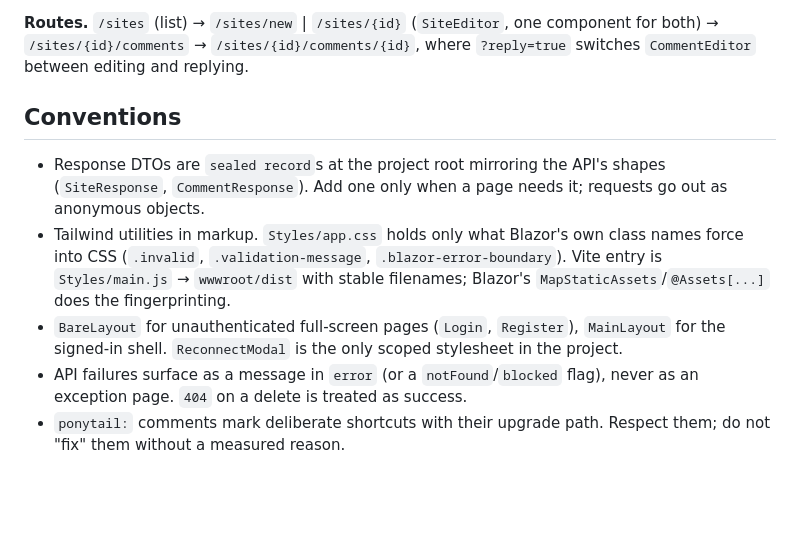
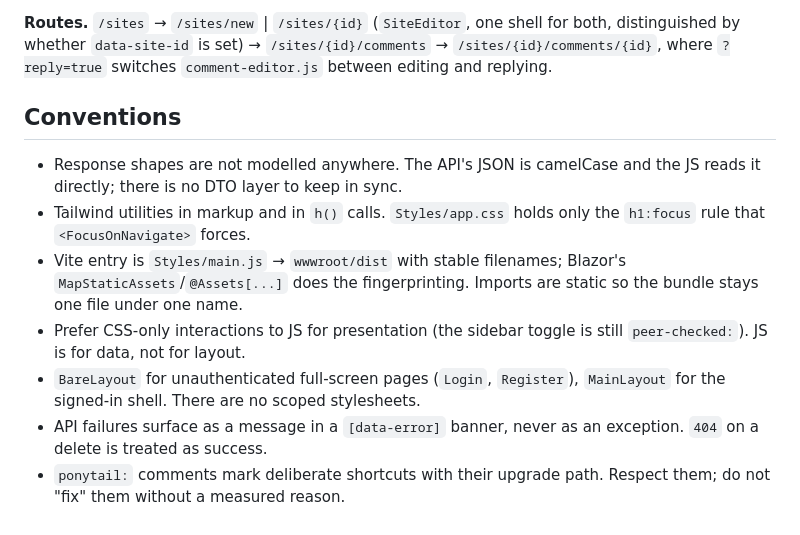
Before and after one commit to syahnur197/Komment, a Markdown page: Dashboard/CLAUDE.md, the part around one of its changes. GitHub-like rendering; blank space fills up the shorter version.

```diff
--- a/Dashboard/CLAUDE.md
+++ b/Dashboard/CLAUDE.md
@@ -84,22 +93,23 @@ no site of its own, so the site id lives in the route.
 
-**Routes.** `/sites` (list) → `/sites/new` | `/sites/{id}` (`SiteEditor`, one
-component for both) → `/sites/{id}/comments` → `/sites/{id}/comments/{id}`, where
-`?reply=true` switches `CommentEditor` between editing and replying.
+**Routes.** `/sites` → `/sites/new` | `/sites/{id}` (`SiteEditor`, one shell for
+both, distinguished by whether `data-site-id` is set) → `/sites/{id}/comments` →
+`/sites/{id}/comments/{id}`, where `?reply=true` switches `comment-editor.js`
+between editing and replying.
 
 ## Conventions
 
-- Response DTOs are `sealed record`s at the project root mirroring the API's
-  shapes (`SiteResponse`, `CommentResponse`). Add one only when a page needs it;
-  requests go out as anonymous objects.
-- Tailwind utilities in markup. `Styles/app.css` holds only what Blazor's own
-  class names force into CSS (`.invalid`, `.validation-message`,
-  `.blazor-error-boundary`).
-  Vite entry is `Styles/main.js` → `wwwroot/dist` with stable filenames; Blazor's
-  `MapStaticAssets`/`@Assets[...]` does the fingerprinting.
+- Response shapes are not modelled anywhere. The API's JSON is camelCase and the
+  JS reads it directly; there is no DTO layer to keep in sync.
+- Tailwind utilities in markup and in `h()` calls. `Styles/app.css` holds only
+  the `h1:focus` rule that `<FocusOnNavigate>` forces.
+- Vite entry is `Styles/main.js` → `wwwroot/dist` with stable filenames; Blazor's
+  `MapStaticAssets`/`@Assets[...]` does the fingerprinting. Imports are static so
+  the bundle stays one file under one name.
+- Prefer CSS-only interactions to JS for presentation (the sidebar toggle is
+  still `peer-checked:`). JS is for data, not for layout.
 - `BareLayout` for unauthenticated full-screen pages (`Login`, `Register`),
-  `MainLayout` for the signed-in shell. `ReconnectModal` is the only scoped
-  stylesheet in the project.
-- API failures surface as a message in `error` (or a `notFound`/`blocked` flag),
-  never as an exception page. `404` on a delete is treated as success.
+  `MainLayout` for the signed-in shell. There are no scoped stylesheets.
+- API failures surface as a message in a `[data-error]` banner, never as an
+  exception. `404` on a delete is treated as success.
 - `ponytail:` comments mark deliberate shortcuts with their upgrade path.
   Respect them; do not "fix" them without a measured reason.
```
Also changed, not shown: other parts of Dashboard/CLAUDE.md (+63 -54 lines), Backend/CLAUDE.md (+30 -7 lines), CLAUDE.md (+43 -32 lines).
